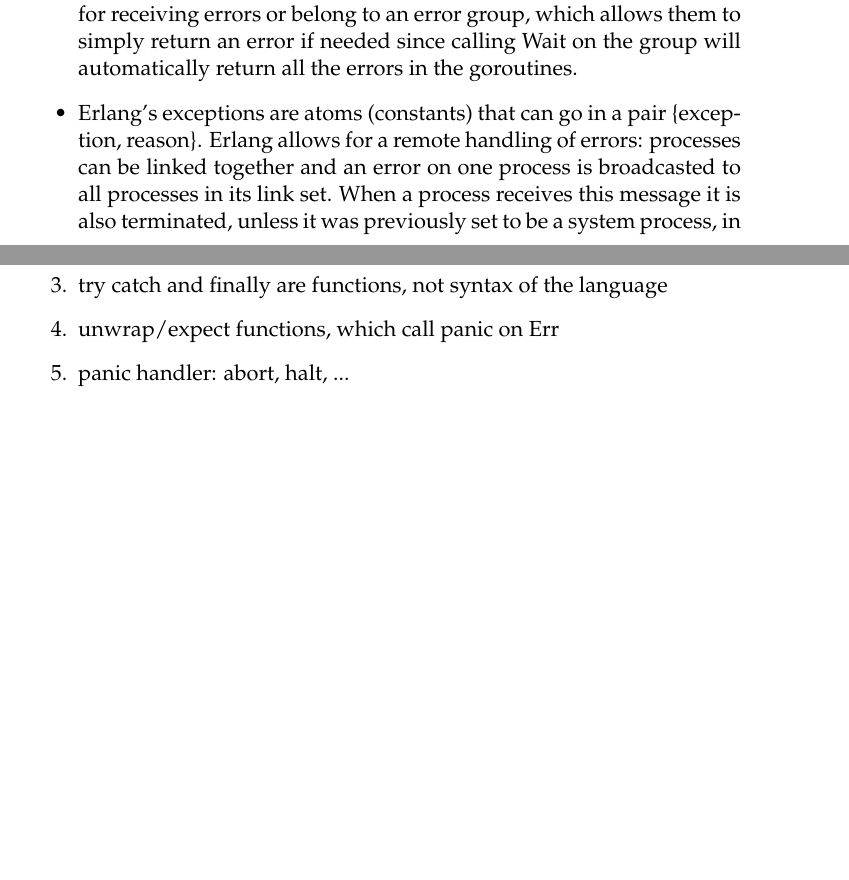
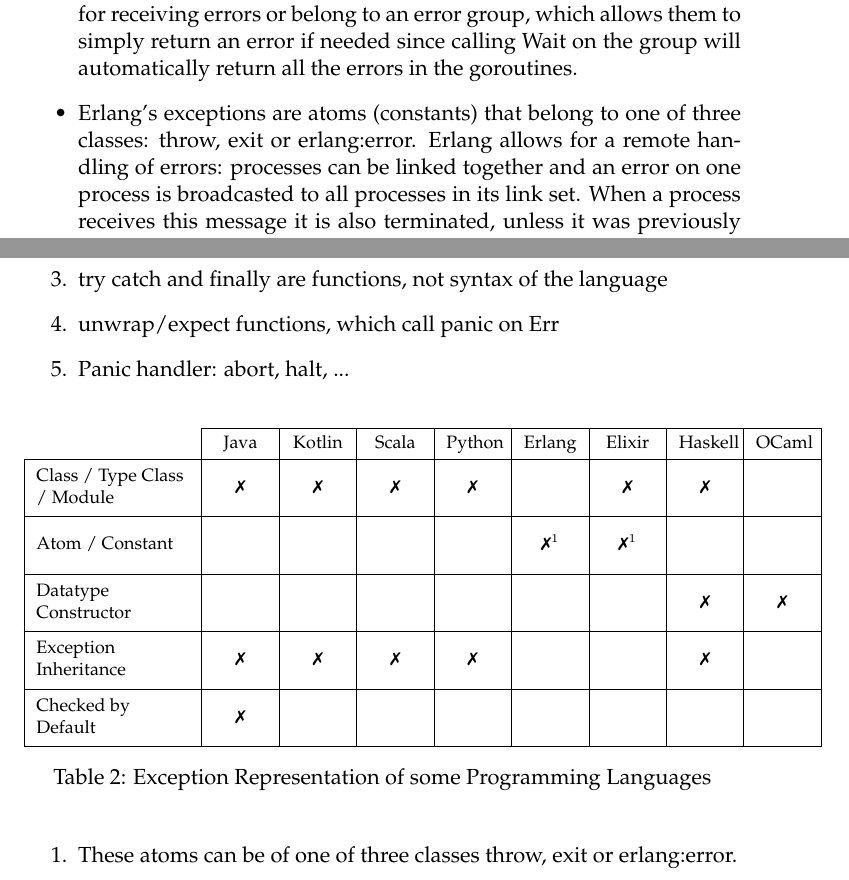
Before and after one commit to AgentF-OL/freest-exceptions-reports, a LaTeX document (reference_summary/reference_summary.tex): two parts of pages 20 and 21 of 22 before the commit and two parts of pages 21 and 23 of 23 after it, joined at a grey line, cut so that both start at the same text, the shorter picture padded with empty space. Compiled offline with pdfLaTeX; a LaTeX package or settings file that is missing is left out.

Commit message:
Add exception representation summary table. Add section for unused references

```diff
--- a/reference_summary/reference_summary.tex
+++ b/reference_summary/reference_summary.tex
@@ -460,7 +466,7 @@ Reference: \href{https://www.sciencedirect.com/science/article/pii/S089054012200
   \item Rust, Haskell, OCaml and Scala have the Maybe/Option type. Maybe/Option can be used to return a Nothing/None result when a computation fails instead of a default value that we could not distinguish from a possible correct result of the function. The downside is that it does retain information about the cause of the error, unlike exceptions. The languages have a way to chain multiple computations that return Maybe/Option, using the wrapped results of the functions if they are Just/Some or immediately return Nothing/None if one of the functions fails, reducing multiple nested match cases.
   \item Rust, Haskell, OCaml and Scala have the Either/Result type. Exception handling with try-catch provides a better separation of concerns but can be more verbose than the Either/Result variant enhanced with chaining methods.
   \item Go does not have exceptions. It has errors that are treated just like values and can be wrapped inside other errors. Any type can be used as an error, including structs. Functions that can fail always return a pair with the result and an error, which can be or not nil. If it is not nil, functions errors.Is and errors.As can be used to check if there is an error value (or error type, respectively) inside the error tree. These functions are used in ifs to treat the errors. Errors can also be concatenated with errors.Join. Goroutines can either use a channel reserved for receiving errors or belong to an error group, which allows them to simply return an error if needed since calling Wait on the group will automatically return all the errors in the goroutines.
-  \item Erlang's exceptions are atoms (constants) that can go in a pair \{exception, reason\}. Erlang allows for a remote handling of errors: processes can be linked together and an error on one process is broadcasted to all processes in its link set. When a process receives this message it is also terminated, unless it was previously set to be a system process, in which case it can catch the exception during a receive and process it without dying (if the message is not a exit kill signal for this process). Links between pairs of processes can be symmetric or asymmetric.
+  \item Erlang's exceptions are atoms (constants) that belong to one of three classes: throw, exit or erlang:error. Erlang allows for a remote handling of errors: processes can be linked together and an error on one process is broadcasted to all processes in its link set. When a process receives this message it is also terminated, unless it was previously set to be a system process, in which case it can catch the exception during a receive and process it without dying (if the message is not a exit kill signal for this process). Links between pairs of processes can be symmetric or asymmetric.
   \item In Erlang and Elixir, exceptions are reserved for when the process is not expected to fail (handled, or not, with try-catch), while a pair of either \{ok, Val\} or \{error, Why\} is used for functions that are expected to possibly fail (handled with case).
   \item The proper way of building robust applications in Erlang and Elixir is not to have exception handling but to isolate functions that can fail in different processes and have a supervisor process that restarts its children based on how the system was configured.
   \item Rust's recv\_timeout waits a given time for a message, returning if no message was received in that time with RecvTimeoutError::Timeout. Erlang's receive can have an optional block after which waits a given time for a message and if none arrives, executes the after block.
@@ -504,6 +511,31 @@ Raise to Another Thread / Process &      &        &       &        & \x      & \
   \item try catch and finally are functions, not syntax of the language
   \item unwrap/expect functions, which call panic on Err
-  \item panic handler: abort, halt, ...
+  \item Panic handler: abort, halt, ...
+\end{enumerate}
+
+\begin{table}[h!]
+\footnotesize
+\centering
+\begin{tblr}{
+  colspec={X[l] *{8}{X[c]}},
+  rowspec={X[m] *{5}{X[m]}},
+  column{1}={wd=2.7cm}, column{2-Z}={wd=0.93cm},
+  row{1}={guard}, row{2-Z}={ht=1cm, abovesep=0pt, belowsep=0pt},
+  hline{1}={2-Z}{}, hline{2-Z}={},
+  vline{1}={2-Z}{}, vline{2-Z}={}
+}
+                                  & Java & Kotlin & Scala & Python & Erlang  & Elixir & Haskell & OCaml \\
+Class / Type Class / Module       & \x   & \x     & \x    & \x     &         & \x     & \x      &       \\
+Atom / Constant                   &      &        &       &        & \x$^1$  & \x$^1$ &         &       \\
+Datatype Constructor              &      &        &       &        &         &        & \x      & \x    \\
+Exception Inheritance             & \x   & \x     & \x    & \x     &         &        & \x      &       \\
+Checked by Default                & \x   &        &       &        &         &        &         &       \\
+\end{tblr}
+\caption{Exception Representation of some Programming Languages}
+\end{table}
+
+\begin{enumerate}
+  \item These atoms can be of one of three classes throw, exit or erlang:error.
 \end{enumerate}
 
 \end{document}
```
Also changed, not shown: reference_summary/reference_summary.pdf, reference_summary/reference_summary.tex (11 more changed lines).
